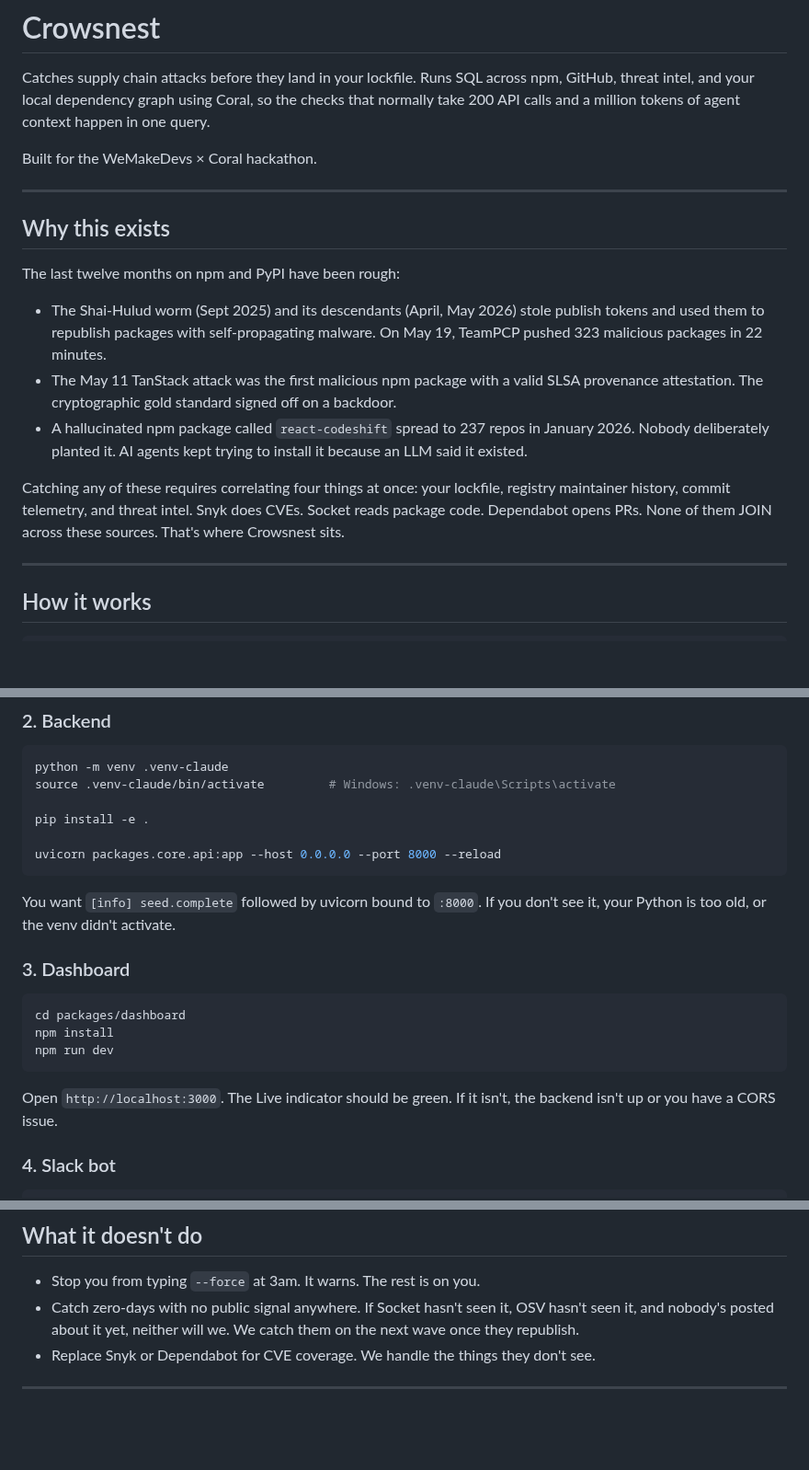
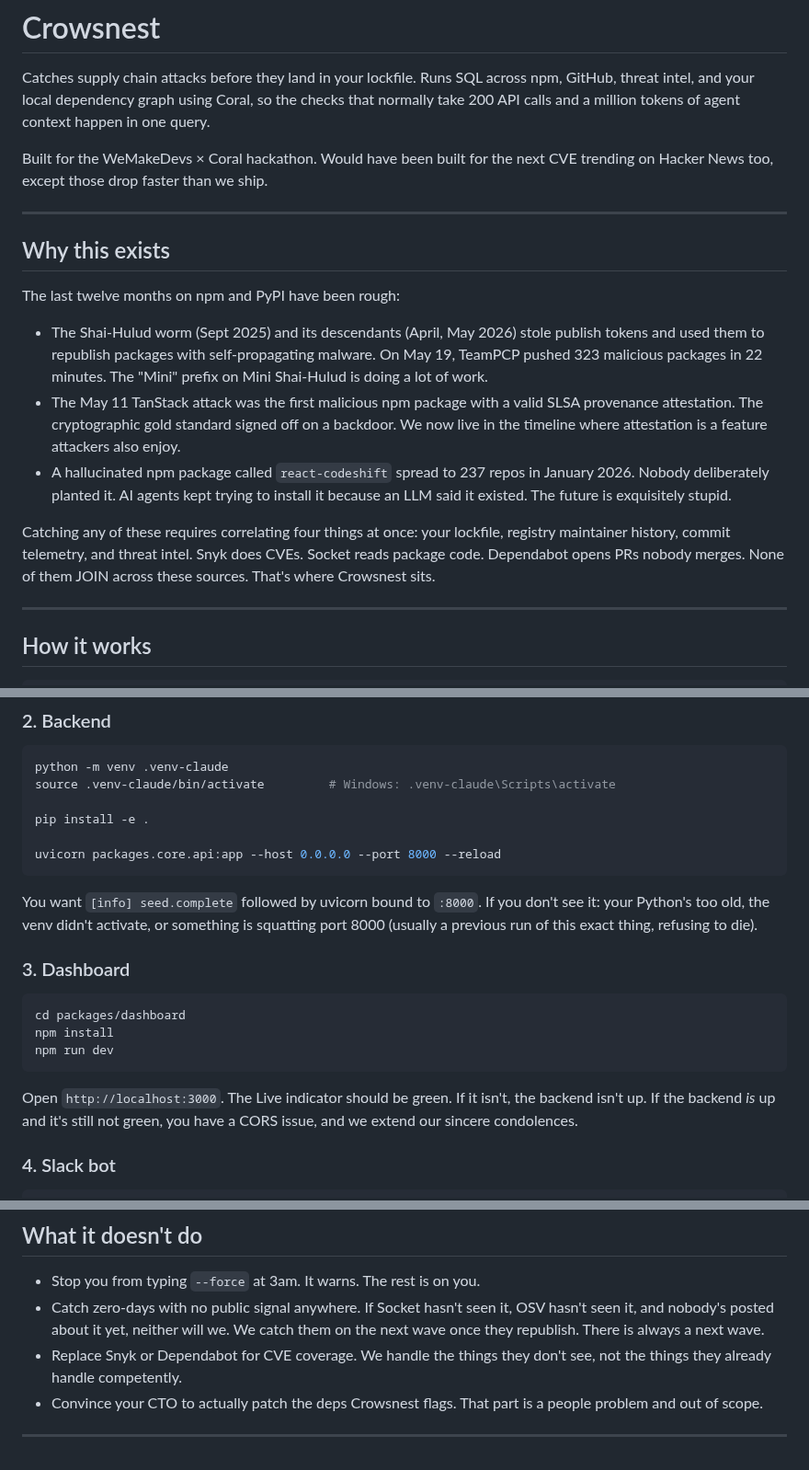
Before and after one commit to devampatel03/Crowsnest, a Markdown page: README.md, 3 parts joined by grey strips. Shown at 92% size. GitHub-like rendering; blank space fills up the shorter version.

````diff
--- a/README.md
+++ b/README.md
@@ -2,7 +2,7 @@
 
 Catches supply chain attacks before they land in your lockfile. Runs SQL across npm, GitHub, threat intel, and your local dependency graph using Coral, so the checks that normally take 200 API calls and a million tokens of agent context happen in one query.
 
-Built for the WeMakeDevs × Coral hackathon.
+Built for the WeMakeDevs × Coral hackathon. Would have been built for the next CVE trending on Hacker News too, except those drop faster than we ship.
 
 ---
 
@@ -10,11 +10,11 @@ Built for the WeMakeDevs × Coral hackathon.
 
 The last twelve months on npm and PyPI have been rough:
 
-- The Shai-Hulud worm (Sept 2025) and its descendants (April, May 2026) stole publish tokens and used them to republish packages with self-propagating malware. On May 19, TeamPCP pushed 323 malicious packages in 22 minutes.
-- The May 11 TanStack attack was the first malicious npm package with a valid SLSA provenance attestation. The cryptographic gold standard signed off on a backdoor.
-- A hallucinated npm package called `react-codeshift` spread to 237 repos in January 2026. Nobody deliberately planted it. AI agents kept trying to install it because an LLM said it existed.
+- The Shai-Hulud worm (Sept 2025) and its descendants (April, May 2026) stole publish tokens and used them to republish packages with self-propagating malware. On May 19, TeamPCP pushed 323 malicious packages in 22 minutes. The "Mini" prefix on Mini Shai-Hulud is doing a lot of work.
+- The May 11 TanStack attack was the first malicious npm package with a valid SLSA provenance attestation. The cryptographic gold standard signed off on a backdoor. We now live in the timeline where attestation is a feature attackers also enjoy.
+- A hallucinated npm package called `react-codeshift` spread to 237 repos in January 2026. Nobody deliberately planted it. AI agents kept trying to install it because an LLM said it existed. The future is exquisitely stupid.
 
-Catching any of these requires correlating four things at once: your lockfile, registry maintainer history, commit telemetry, and threat intel. Snyk does CVEs. Socket reads package code. Dependabot opens PRs. None of them JOIN across these sources. That's where Crowsnest sits.
+Catching any of these requires correlating four things at once: your lockfile, registry maintainer history, commit telemetry, and threat intel. Snyk does CVEs. Socket reads package code. Dependabot opens PRs nobody merges. None of them JOIN across these sources. That's where Crowsnest sits.
 
 ---
 
@@ -168,7 +191,7 @@ pip install -e .
 uvicorn packages.core.api:app --host 0.0.0.0 --port 8000 --reload
 ```
 
-You want `[info] seed.complete` followed by uvicorn bound to `:8000`. If you don't see it, your Python is too old, or the venv didn't activate.
+You want `[info] seed.complete` followed by uvicorn bound to `:8000`. If you don't see it: your Python's too old, the venv didn't activate, or something is squatting port 8000 (usually a previous run of this exact thing, refusing to die).
 
 ### 3. Dashboard
 
@@ -178,7 +201,7 @@ npm install
 npm run dev
 ```
 
-Open `http://localhost:3000`. The Live indicator should be green. If it isn't, the backend isn't up or you have a CORS issue.
+Open `http://localhost:3000`. The Live indicator should be green. If it isn't, the backend isn't up. If the backend *is* up and it's still not green, you have a CORS issue, and we extend our sincere condolences.
 
 ### 4. Slack bot
 
@@ -197,7 +220,8 @@ Open `packages/vscode-extension` in its own VS Code window, `npm install`, `npm
 ## What it doesn't do
 
 - Stop you from typing `--force` at 3am. It warns. The rest is on you.
-- Catch zero-days with no public signal anywhere. If Socket hasn't seen it, OSV hasn't seen it, and nobody's posted about it yet, neither will we. We catch them on the next wave once they republish.
-- Replace Snyk or Dependabot for CVE coverage. We handle the things they don't see.
+- Catch zero-days with no public signal anywhere. If Socket hasn't seen it, OSV hasn't seen it, and nobody's posted about it yet, neither will we. We catch them on the next wave once they republish. There is always a next wave.
+- Replace Snyk or Dependabot for CVE coverage. We handle the things they don't see, not the things they already handle competently.
+- Convince your CTO to actually patch the deps Crowsnest flags. That part is a people problem and out of scope.
 
 ---
````
Also changed, not shown: other parts of README.md (+29 -6 lines), screenshots/hold.png (added), screenshots/horizon.png (added), screenshots/log.png (added), screenshots/lookout.png (added), 3 other files.
